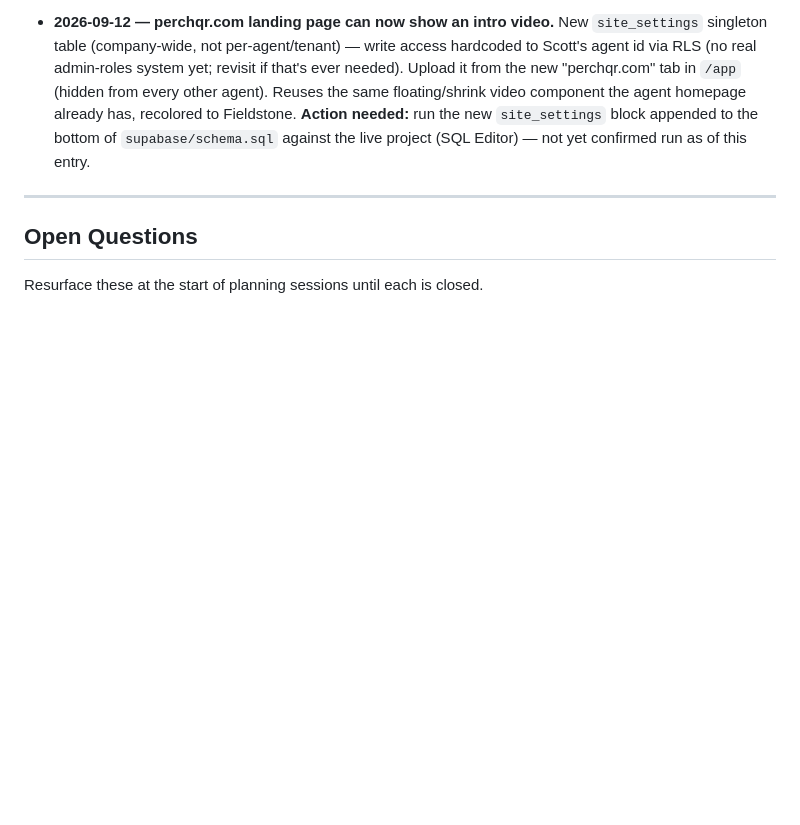
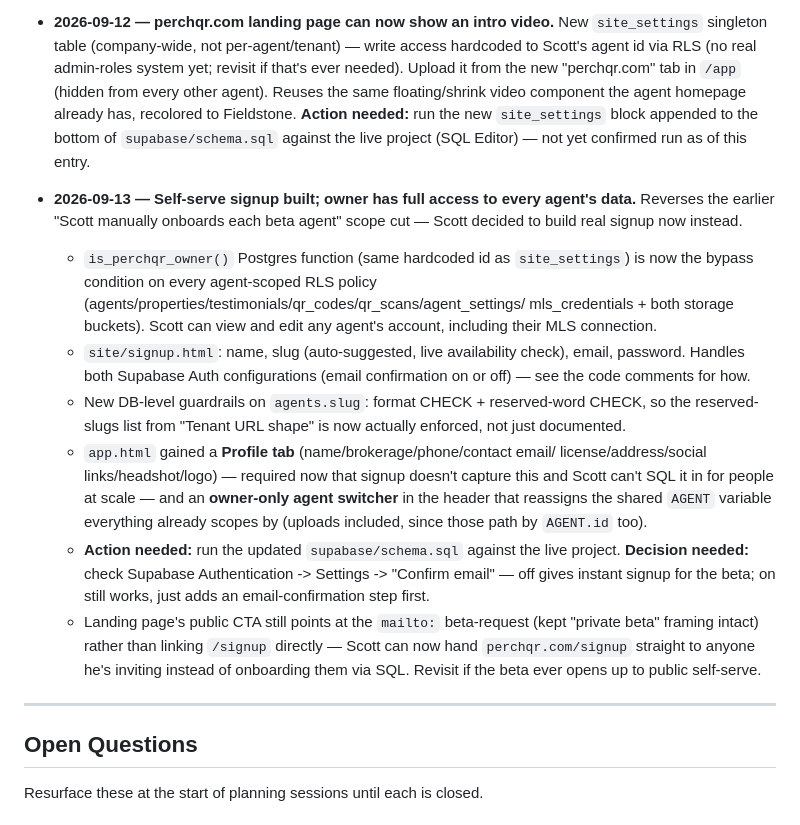
Before and after one commit to ScottBird8/PerchQR, a Markdown page: PLANNING.md, the part around the change. Rendered like a GitHub page; blank space fills up the shorter version.

Commit message:
Log self-serve signup + owner full-access in PLANNING.md
Co-Authored-By: Claude Sonnet 5 <noreply@anthropic.com>

```diff
--- a/PLANNING.md
+++ b/PLANNING.md
@@ -305,6 +305,36 @@ expansion, polished onboarding) until the beta says the product is real.
   block appended to the bottom of `supabase/schema.sql` against the live
   project (SQL Editor) — not yet confirmed run as of this entry.
 
+- **2026-09-13 — Self-serve signup built; owner has full access to every
+  agent's data.** Reverses the earlier "Scott manually onboards each beta
+  agent" scope cut — Scott decided to build real signup now instead.
+  - `is_perchqr_owner()` Postgres function (same hardcoded id as
+    `site_settings`) is now the bypass condition on every agent-scoped RLS
+    policy (agents/properties/testimonials/qr_codes/qr_scans/agent_settings/
+    mls_credentials + both storage buckets). Scott can view and edit any
+    agent's account, including their MLS connection.
+  - `site/signup.html`: name, slug (auto-suggested, live availability check),
+    email, password. Handles both Supabase Auth configurations (email
+    confirmation on or off) — see the code comments for how.
+  - New DB-level guardrails on `agents.slug`: format CHECK + reserved-word
+    CHECK, so the reserved-slugs list from "Tenant URL shape" is now actually
+    enforced, not just documented.
+  - `app.html` gained a **Profile tab** (name/brokerage/phone/contact email/
+    license/address/social links/headshot/logo) — required now that signup
+    doesn't capture this and Scott can't SQL it in for people at scale — and
+    an **owner-only agent switcher** in the header that reassigns the shared
+    `AGENT` variable everything already scopes by (uploads included, since
+    those path by `AGENT.id` too).
+  - **Action needed:** run the updated `supabase/schema.sql` against the live
+    project. **Decision needed:** check Supabase Authentication -> Settings ->
+    "Confirm email" — off gives instant signup for the beta; on still works,
+    just adds an email-confirmation step first.
+  - Landing page's public CTA still points at the `mailto:` beta-request
+    (kept "private beta" framing intact) rather than linking `/signup`
+    directly — Scott can now hand `perchqr.com/signup` straight to anyone
+    he's inviting instead of onboarding them via SQL. Revisit if the beta
+    ever opens up to public self-serve.
+
 ---
 
 ## Open Questions
```
